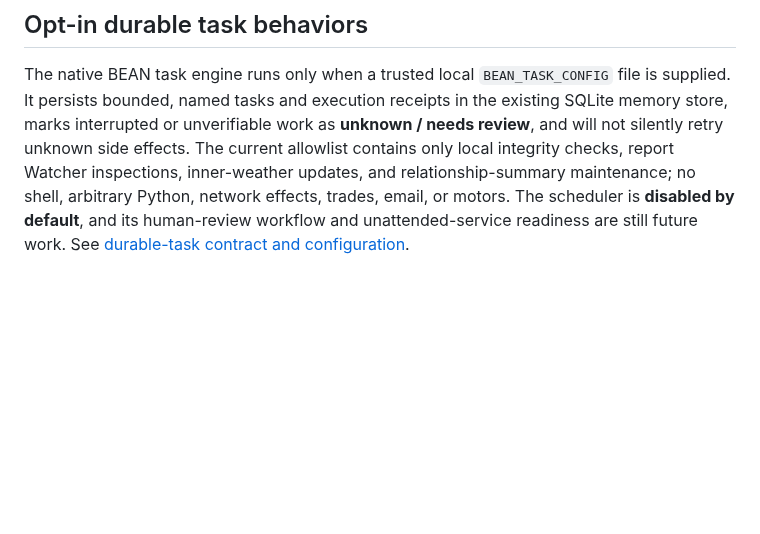
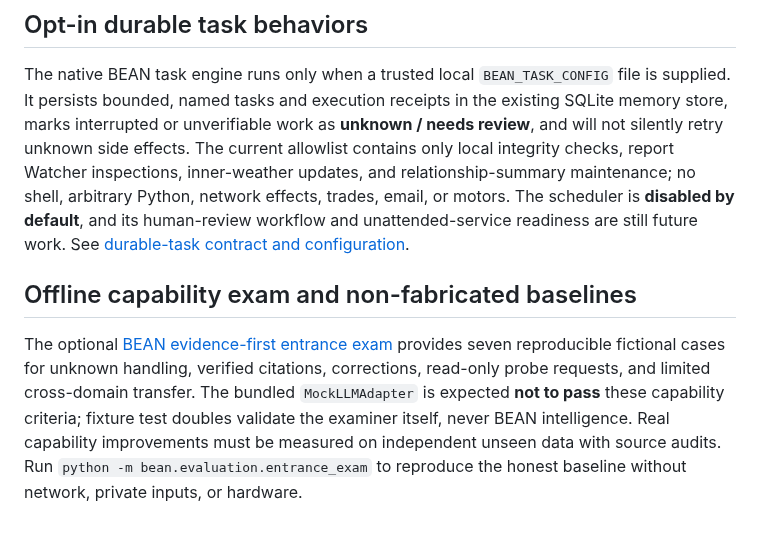
Before and after one commit to danieloculus0-bot/BEAN, a Markdown page: README.md, the part around the change. GitHub-like rendering; blank space fills up the shorter version.

Commit message:
docs: mark reproducible capability exam as an evaluation harness, not general intelligence

```diff
--- a/README.md
+++ b/README.md
@@ -193,3 +193,7 @@ BEAN is not finished. It is also no longer waiting for a body to become useful.
 ## Opt-in durable task behaviors
 
 The native BEAN task engine runs only when a trusted local `BEAN_TASK_CONFIG` file is supplied. It persists bounded, named tasks and execution receipts in the existing SQLite memory store, marks interrupted or unverifiable work as **unknown / needs review**, and will not silently retry unknown side effects. The current allowlist contains only local integrity checks, report Watcher inspections, inner-weather updates, and relationship-summary maintenance; no shell, arbitrary Python, network effects, trades, email, or motors. The scheduler is **disabled by default**, and its human-review workflow and unattended-service readiness are still future work. See [durable-task contract and configuration](docs/bean-durable-tasks-lab011.md).
+
+## Offline capability exam and non-fabricated baselines
+
+The optional [BEAN evidence-first entrance exam](docs/bean-entrance-exam-lab012.md) provides seven reproducible fictional cases for unknown handling, verified citations, corrections, read-only probe requests, and limited cross-domain transfer. The bundled `MockLLMAdapter` is expected **not to pass** these capability criteria; fixture test doubles validate the examiner itself, never BEAN intelligence. Real capability improvements must be measured on independent unseen data with source audits. Run `python -m bean.evaluation.entrance_exam` to reproduce the honest baseline without network, private inputs, or hardware.
```
